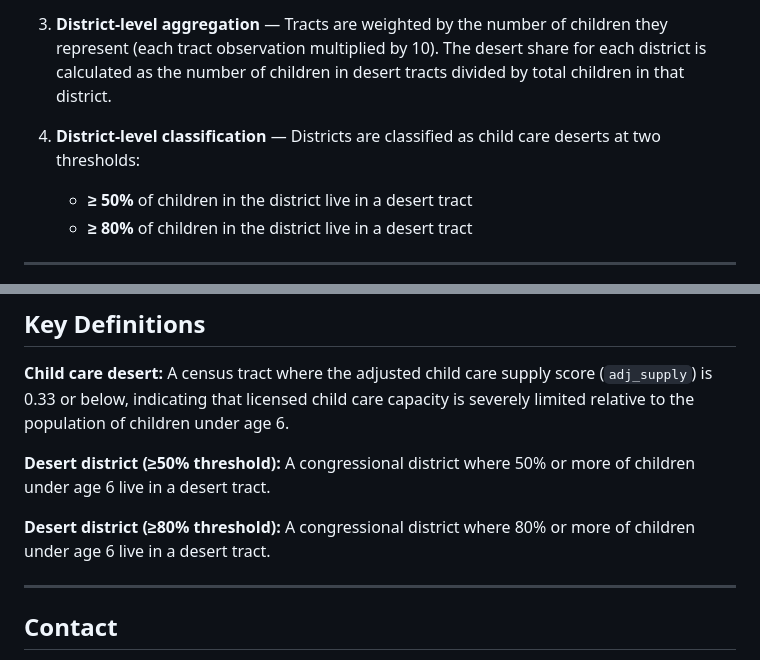
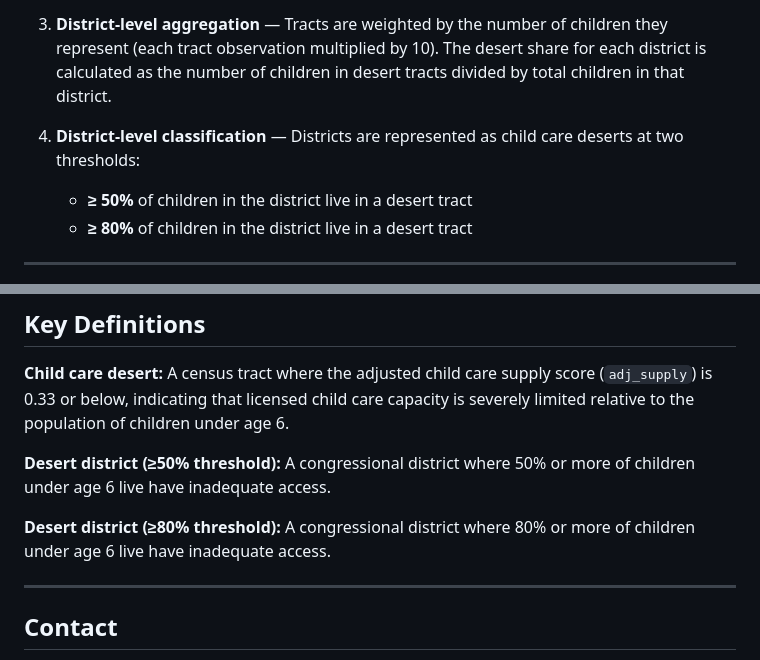
Before and after one commit to haileymgibbs/childcare-desert-analysis, a Markdown page: Deserts x CD/ReadMe.md, 2 parts joined by grey strips. Drawn GitHub-style.

```diff
--- a/Deserts x CD/ReadMe.md
+++ b/Deserts x CD/ReadMe.md
@@ -33,7 +33,7 @@ The repository produces district-level estimates, summary tables by state, and b
 
 3. **District-level aggregation** — Tracts are weighted by the number of children they represent (each tract observation multiplied by 10). The desert share for each district is calculated as the number of children in desert tracts divided by total children in that district.
 
-4. **District-level classification** — Districts are classified as child care deserts at two thresholds:
+4. **District-level classification** — Districts are represented as child care deserts at two thresholds:
    - **≥ 50%** of children in the district live in a desert tract
    - **≥ 80%** of children in the district live in a desert tract
 
@@ -116,9 +116,9 @@ scales
 
 **Child care desert:** A census tract where the adjusted child care supply score (`adj_supply`) is 0.33 or below, indicating that licensed child care capacity is severely limited relative to the population of children under age 6.
 
-**Desert district (≥50% threshold):** A congressional district where 50% or more of children under age 6 live in a desert tract.
+**Desert district (≥50% threshold):** A congressional district where 50% or more of children under age 6 live have inadequate access.
 
-**Desert district (≥80% threshold):** A congressional district where 80% or more of children under age 6 live in a desert tract.
+**Desert district (≥80% threshold):** A congressional district where 80% or more of children under age 6 live have inadequate access.
 
 ---
 
```
